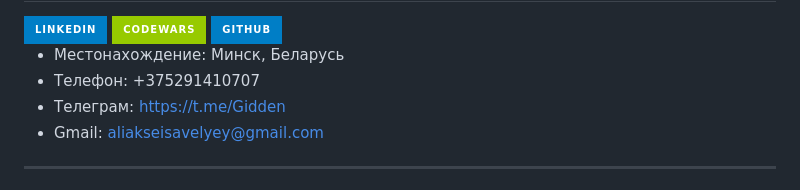
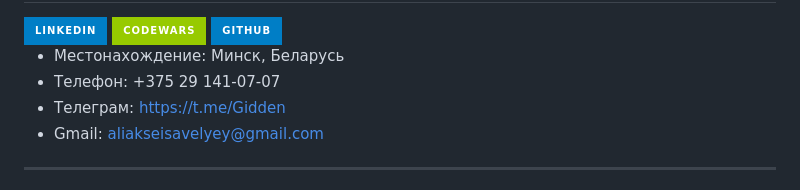
Before and after one commit to AliakseiSavelyey/AliakseiSavelyey, a Markdown page: README.md, the part around the change. GitHub-like rendering; badges without logos.

```diff
--- a/README.md
+++ b/README.md
@@ -24,7 +24,7 @@
 </div>
 
 - Местонахождение: Минск, Беларусь
-- Телефон: +375291410707
+- Телефон: +375 29 141-07-07
 - Телеграм: https://t.me/Gidden
 - Gmail: aliakseisavelyey@gmail.com
 
```
